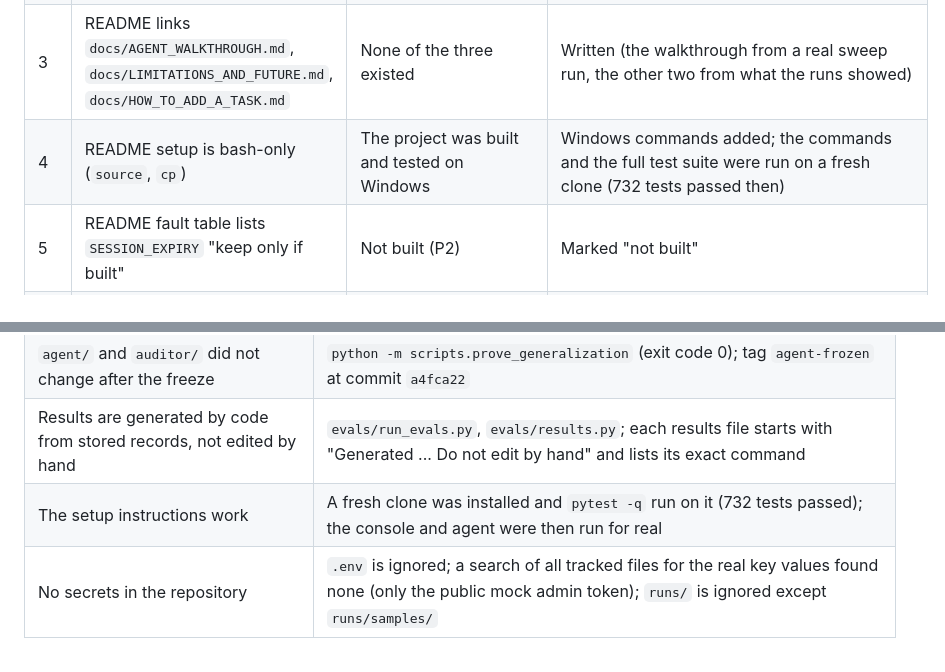
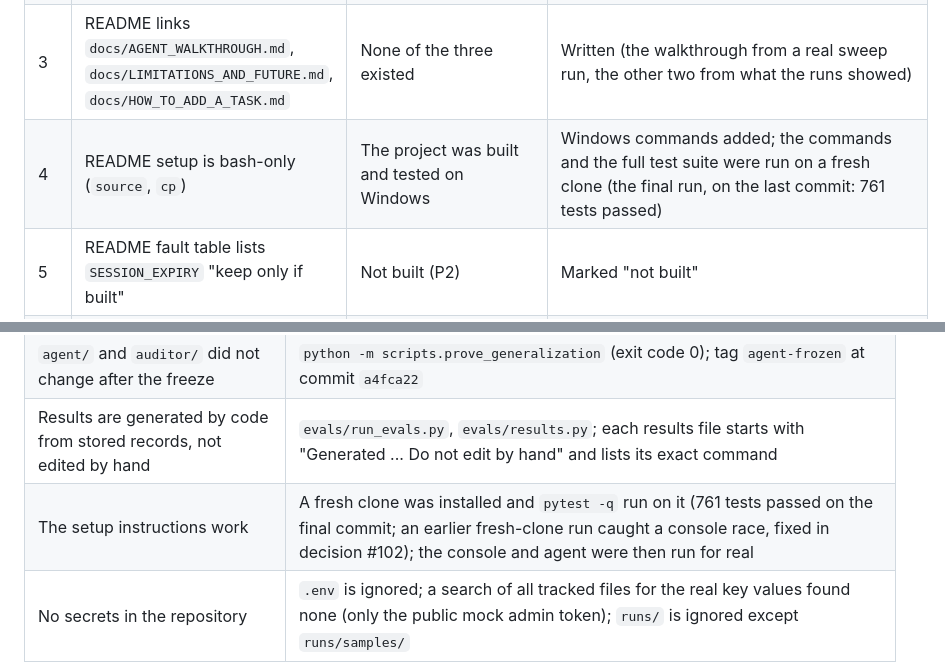
Before and after one commit to kartiksironja-web/CentrAlign-AI_agent, a Markdown page: docs/AUDIT_REPORT.md, 2 parts joined by grey strips. Rendered like a GitHub page.

```diff
--- a/docs/AUDIT_REPORT.md
+++ b/docs/AUDIT_REPORT.md
@@ -11,7 +11,7 @@ or removed. The table lists each discrepancy: the claim, the reality, and the fi
 | 1 | README: "Draft written before implementation" banner | The system is built and evaluated | Replaced with a status block that says what the results are, including the weak spots |
 | 2 | README links `docs/DECISIONS.md` | The file is `docs/DECISIONS_LOG.md` | Link corrected |
 | 3 | README links `docs/AGENT_WALKTHROUGH.md`, `docs/LIMITATIONS_AND_FUTURE.md`, `docs/HOW_TO_ADD_A_TASK.md` | None of the three existed | Written (the walkthrough from a real sweep run, the other two from what the runs showed) |
-| 4 | README setup is bash-only (`source`, `cp`) | The project was built and tested on Windows | Windows commands added; the commands and the full test suite were run on a fresh clone (732 tests passed then) |
+| 4 | README setup is bash-only (`source`, `cp`) | The project was built and tested on Windows | Windows commands added; the commands and the full test suite were run on a fresh clone (the final run, on the last commit: 761 tests passed) |
 | 5 | README fault table lists `SESSION_EXPIRY` "keep only if built" | Not built (P2) | Marked "not built" |
 | 6 | README tasks table: "keep only if built" for mark-a-bill-paid | Built (handbook file, scenario S10) | Kept; results are in `evals/RESULTS_PHASE7.md` |
 | 7 | README: `prove_generalization` shows a "diff since the frozen tag" | It compares SHA-256 hashes of `agent/` and `auditor/` with a freeze record and also shows `git diff` when the tag exists | Description corrected, with the caveat that the T2-T4 handbook files were written before the freeze (so the claim is "the same frozen code ran four tasks", not "data was added after the freeze"). Actual output on 9 Oct: code unchanged (34 files); two data files changed since the freeze: `company_pack/sops/invoice_revision_update.md` (the S6 handbook fix) and `evals/scenarios.yaml` (an out-of-date comment corrected; no scenario changed) |
@@ -42,7 +42,7 @@ or removed. The table lists each discrepancy: the claim, the reality, and the fi
 | The gate decides in code for every request, writes need a named action, approvals are single-use | `agent/gate.py` and its tests; S5 runs in `evals/RESULTS.md` (3 of 3 denials respected, nothing written) |
 | `agent/` and `auditor/` did not change after the freeze | `python -m scripts.prove_generalization` (exit code 0); tag `agent-frozen` at commit `a4fca22` |
 | Results are generated by code from stored records, not edited by hand | `evals/run_evals.py`, `evals/results.py`; each results file starts with "Generated ... Do not edit by hand" and lists its exact command |
-| The setup instructions work | A fresh clone was installed and `pytest -q` run on it (732 tests passed); the console and agent were then run for real |
+| The setup instructions work | A fresh clone was installed and `pytest -q` run on it (761 tests passed on the final commit; an earlier fresh-clone run caught a console race, fixed in decision #102); the console and agent were then run for real |
 | No secrets in the repository | `.env` is ignored; a search of all tracked files for the real key values found none (only the public mock admin token); `runs/` is ignored except `runs/samples/` |
 
 ## Things this audit could not make true
```
Also changed, not shown: README.md (+2 -2 lines).
